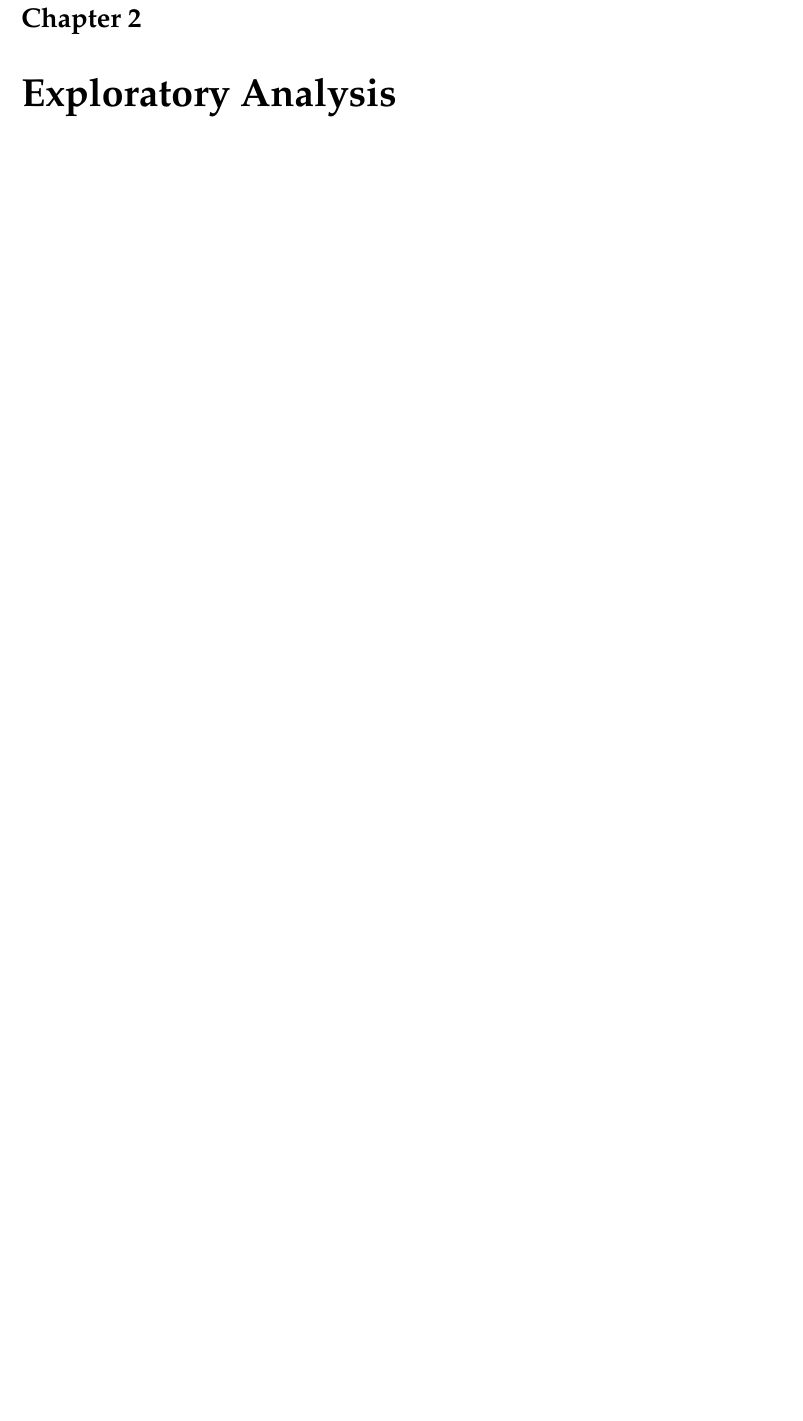
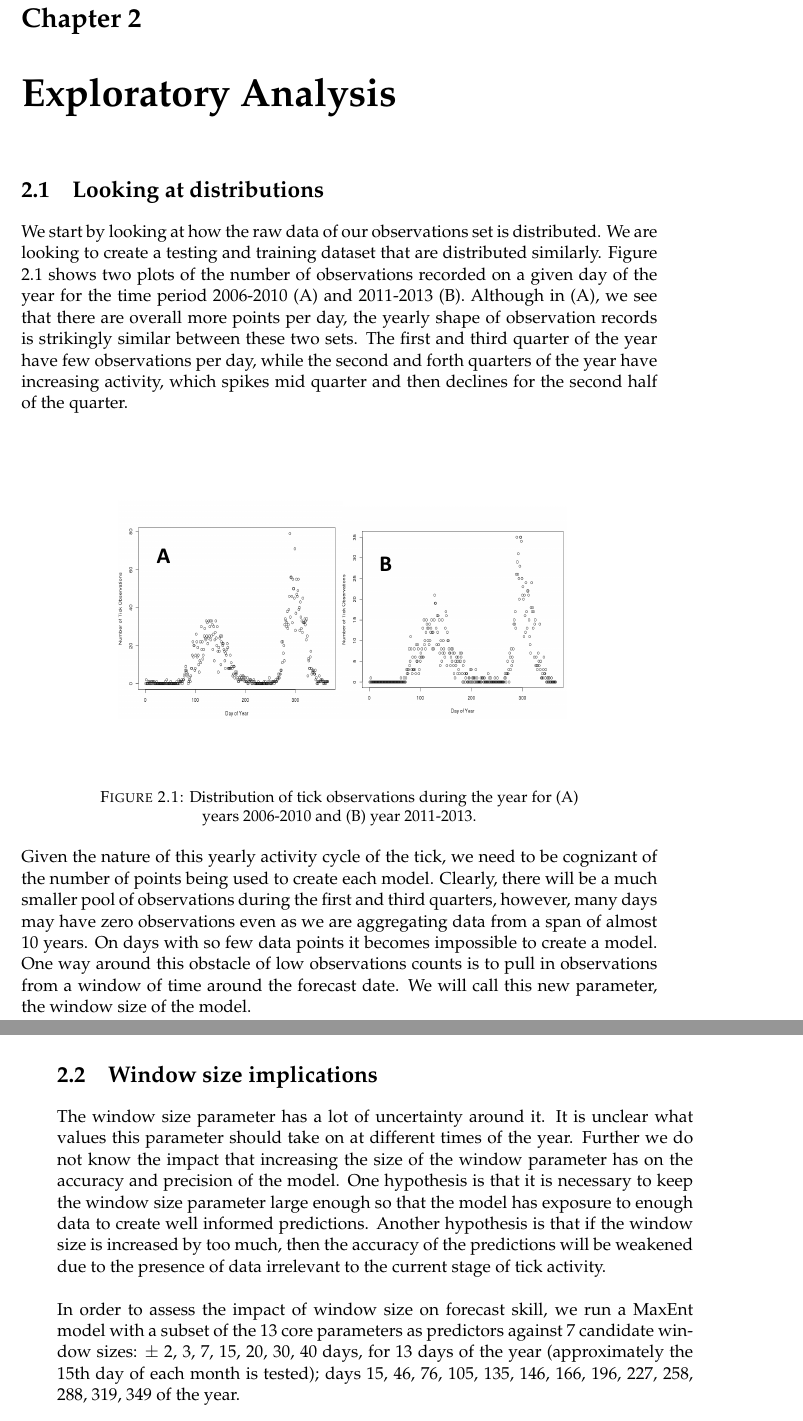
Before and after one commit to victoriachistolini/Honors, a LaTeX thesis (writeup/main.tex, which reads writeup/Chapters/Chapter2.tex): part of page 19 of 26 before the commit and two parts of pages 19 and 20 of 28 after it, the two joined at a grey line, cut so that both start at the same text, the shorter picture padded with empty space. The pictures show the PDF file writeup/main.pdf that the author committed with the source.

Commit message:
update11

```diff
--- a/writeup/Chapters/Chapter2.tex
+++ b/writeup/Chapters/Chapter2.tex
@@ -15,4 +15,21 @@
 
 %----------------------------------------------------------------------------------------
 
+\section{Looking at distributions }
 
+We start by looking at how the raw data of our observations set is distributed. We are looking to create a testing and training dataset that are distributed similarly. Figure 2.1 shows two plots of the number of observations recorded on a given day of the year for the time period 2006-2010 (A) and 2011-2013 (B). Although in (A), we see that there are overall more points per day, the yearly shape of observation records is strikingly similar between these two sets. The first and third quarter of the year have few observations per day, while the second and forth quarters of the year have increasing activity, which spikes mid quarter and then declines for the second half of the quarter.
+
+\begin{figure} [!ht]
+\centerline{\psfig{figure=Figures/obs_dist.pdf,width=4in,height=3in}}
+\caption{Distribution of tick observations during the year for (A) years 2006-2010 and (B) year 2011-2013. }
+\label{fig6}
+\end{figure}
+
+
+\noindent Given the nature of this yearly activity cycle of the tick, we need to be cognizant of the number of points being used to create each model. Clearly, there will be a much smaller pool of observations during the first and third quarters, however, many days may have zero observations even as we are aggregating data from a span of almost 10 years. On days with so few data points it becomes impossible to create a model. One way around this obstacle of low observations counts is to pull in observations from a window of time around the forecast date. We will call this new parameter, the window size of the model. \newline
+
+\section{Window size implications }
+
+\noindent The window size parameter has a lot of uncertainty around it. It is unclear what values this parameter should take on at different times of the year. Further we do not know the impact that increasing the size of the window parameter has on the accuracy and precision of the model. One hypothesis is that it is necessary to keep the window size parameter large enough so that the model has exposure to enough data to create well informed predictions. Another hypothesis is that if the window size is increased by too much, then the accuracy of the predictions will be weakened due to the presence of data irrelevant to the current stage of tick activity. \newline
+
+\noindent In order to assess the impact of window size on forecast skill, we run a MaxEnt model with a subset of the 13 core parameters as predictors against 7 candidate window sizes: $\pm$ 2, 3, 7, 15, 20, 30, 40 days, for 13 days of the year (approximately the 15th day of each month is tested); days 15, 46, 76, 105, 135, 146, 166, 196, 227, 258, 288, 319, 349 of the year. \newline
@@ -18,0 +40,2 @@
+\label{fig6}
+\end{figure}
```
Also changed, not shown: experiment_code/exp1/data/all_year.csv (renamed from experiment_code/exp1/all_year.csv), experiment_code/exp1/data/fall.csv (renamed from experiment_code/exp1/fall.csv), experiment_code/exp1/data/spring.csv (renamed from experiment_code/exp1/spring.csv), experiment_code/exp1/data/summer.csv (renamed from experiment_code/exp1/summer.csv), experiment_code/exp1/data/winter.csv (renamed from experiment_code/exp1/winter.csv), experiment_code/exp1/figures/all_year.png (renamed from experiment_code/exp1/all_year.png), experiment_code/exp1/figures/fall.png (renamed from experiment_code/exp1/fall.png), experiment_code/exp1/figures/spring.png (renamed from experiment_code/exp1/spring.png), experiment_code/exp1/figures/summer.png (renamed from experiment_code/exp1/summer.png), experiment_code/exp1/figures/winter.png (renamed from experiment_code/exp1/winter.png), experiment_code/exp1/out_data_snapshot.png (deleted), writeup/Figures/obs_dist.pdf (added), writeup/Figures/wsize.png (renamed from writeup/Figures/auc_by_day_by_window_size.png), writeup/main.pdf, 1 more files, 9 other files.
